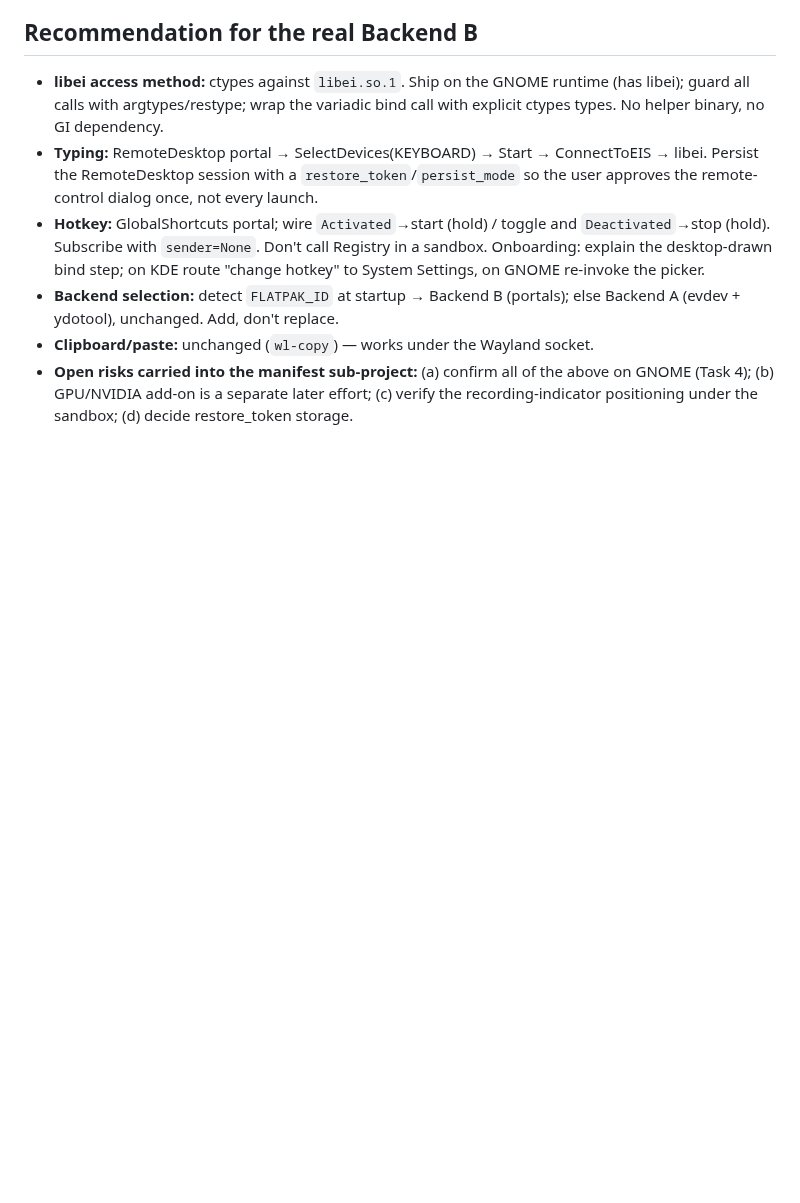
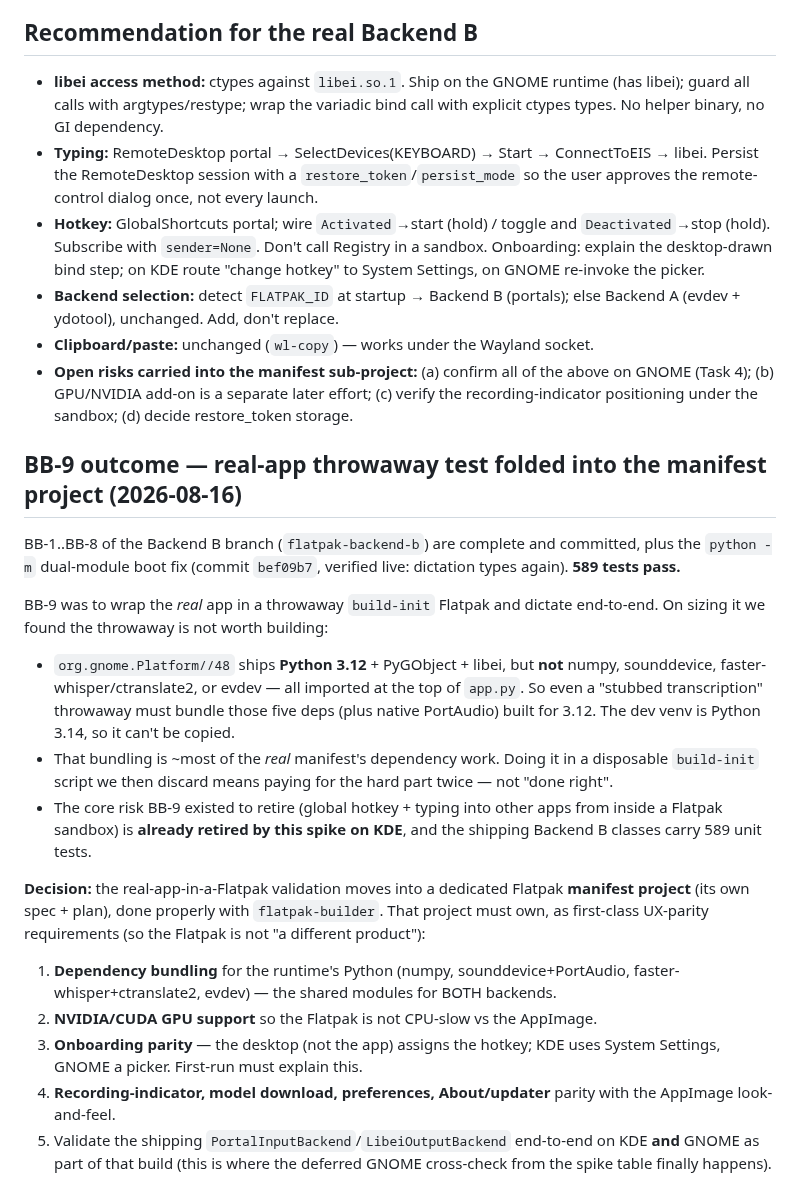
Before and after one commit to ronb1964/TalkType, a Markdown page: spikes/flatpak-portal/FINDINGS.md, the part around the change. Drawn GitHub-style; blank space fills up the shorter version.

Commit message:
flatpak(backend-b): close out BB-9 — defer real-app boot to the manifest project
Sizing the throwaway integration Flatpak showed org.gnome.Platform//48
(Python 3.12) lacks numpy, sounddevice, faster-whisper/ctranslate2 and evdev —
all top-level app.py imports — so even a stubbed throwaway must bundle ~most of
the real manifest's dependency stack for a build we would then discard. The core
risk BB-9 existed to retire (global hotkey + typing into other apps from inside
a Flatpak sandbox) is already retired by the KDE portal spike, and the shipping
Backend B classes carry 589 passing tests.

Record the outcome in FINDINGS.md and mark plan Task 9 deferred: the real-app
validation moves into a dedicated Flatpak manifest project owning dependency
bundling, NVIDIA/CUDA GPU support, onboarding parity, and KDE+GNOME e2e.

Co-Authored-By: Claude Opus 4.8 <noreply@anthropic.com>

```diff
--- a/spikes/flatpak-portal/FINDINGS.md
+++ b/spikes/flatpak-portal/FINDINGS.md
@@ -89,3 +89,40 @@ deferred per the parent plan. Remaining validation: repeat on GNOME (Task 4).
 - **Open risks carried into the manifest sub-project:** (a) confirm all of the above
   on GNOME (Task 4); (b) GPU/NVIDIA add-on is a separate later effort; (c) verify the
   recording-indicator positioning under the sandbox; (d) decide restore_token storage.
+
+## BB-9 outcome — real-app throwaway test folded into the manifest project (2026-08-16)
+
+BB-1..BB-8 of the Backend B branch (`flatpak-backend-b`) are complete and
+committed, plus the `python -m` dual-module boot fix (commit `bef09b7`, verified
+live: dictation types again). **589 tests pass.**
+
+BB-9 was to wrap the *real* app in a throwaway `build-init` Flatpak and dictate
+end-to-end. On sizing it we found the throwaway is not worth building:
+
+- `org.gnome.Platform//48` ships **Python 3.12** + PyGObject + libei, but **not**
+  numpy, sounddevice, faster-whisper/ctranslate2, or evdev — all imported at the
+  top of `app.py`. So even a "stubbed transcription" throwaway must bundle those
+  five deps (plus native PortAudio) built for 3.12. The dev venv is Python 3.14,
+  so it can't be copied.
+- That bundling is ~most of the *real* manifest's dependency work. Doing it in a
+  disposable `build-init` script we then discard means paying for the hard part
+  twice — not "done right".
+- The core risk BB-9 existed to retire (global hotkey + typing into other apps
+  from inside a Flatpak sandbox) is **already retired by this spike on KDE**, and
+  the shipping Backend B classes carry 589 unit tests.
+
+**Decision:** the real-app-in-a-Flatpak validation moves into a dedicated Flatpak
+**manifest project** (its own spec + plan), done properly with `flatpak-builder`.
+That project must own, as first-class UX-parity requirements (so the Flatpak is
+not "a different product"):
+
+1. **Dependency bundling** for the runtime's Python (numpy, sounddevice+PortAudio,
+   faster-whisper+ctranslate2, evdev) — the shared modules for BOTH backends.
+2. **NVIDIA/CUDA GPU support** so the Flatpak is not CPU-slow vs the AppImage.
+3. **Onboarding parity** — the desktop (not the app) assigns the hotkey; KDE uses
+   System Settings, GNOME a picker. First-run must explain this.
+4. **Recording-indicator, model download, preferences, About/updater** parity with
+   the AppImage look-and-feel.
+5. Validate the shipping `PortalInputBackend`/`LibeiOutputBackend` end-to-end on
+   KDE **and** GNOME as part of that build (this is where the deferred GNOME
+   cross-check from the spike table finally happens).
```
Also changed, not shown: 1 other file.
